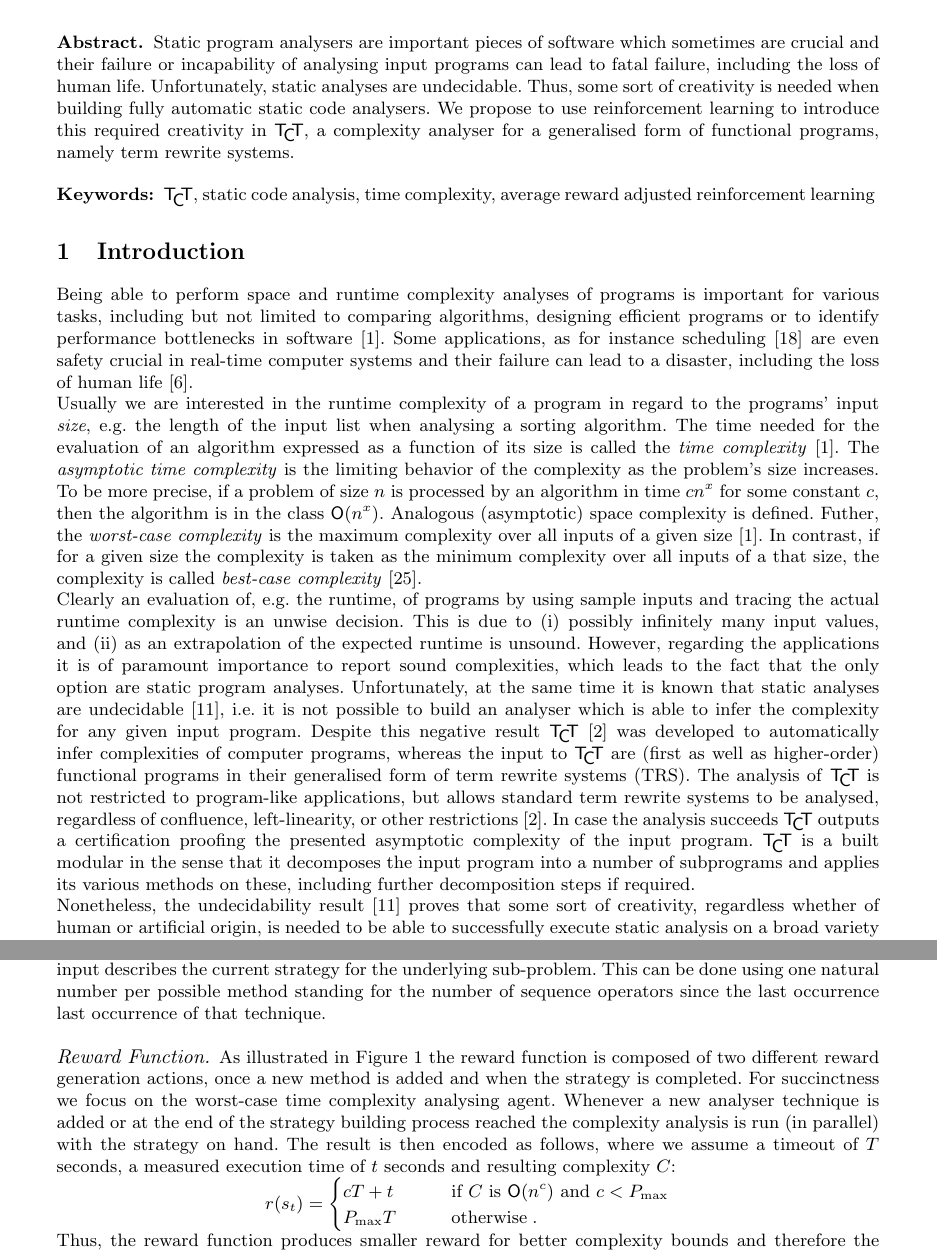
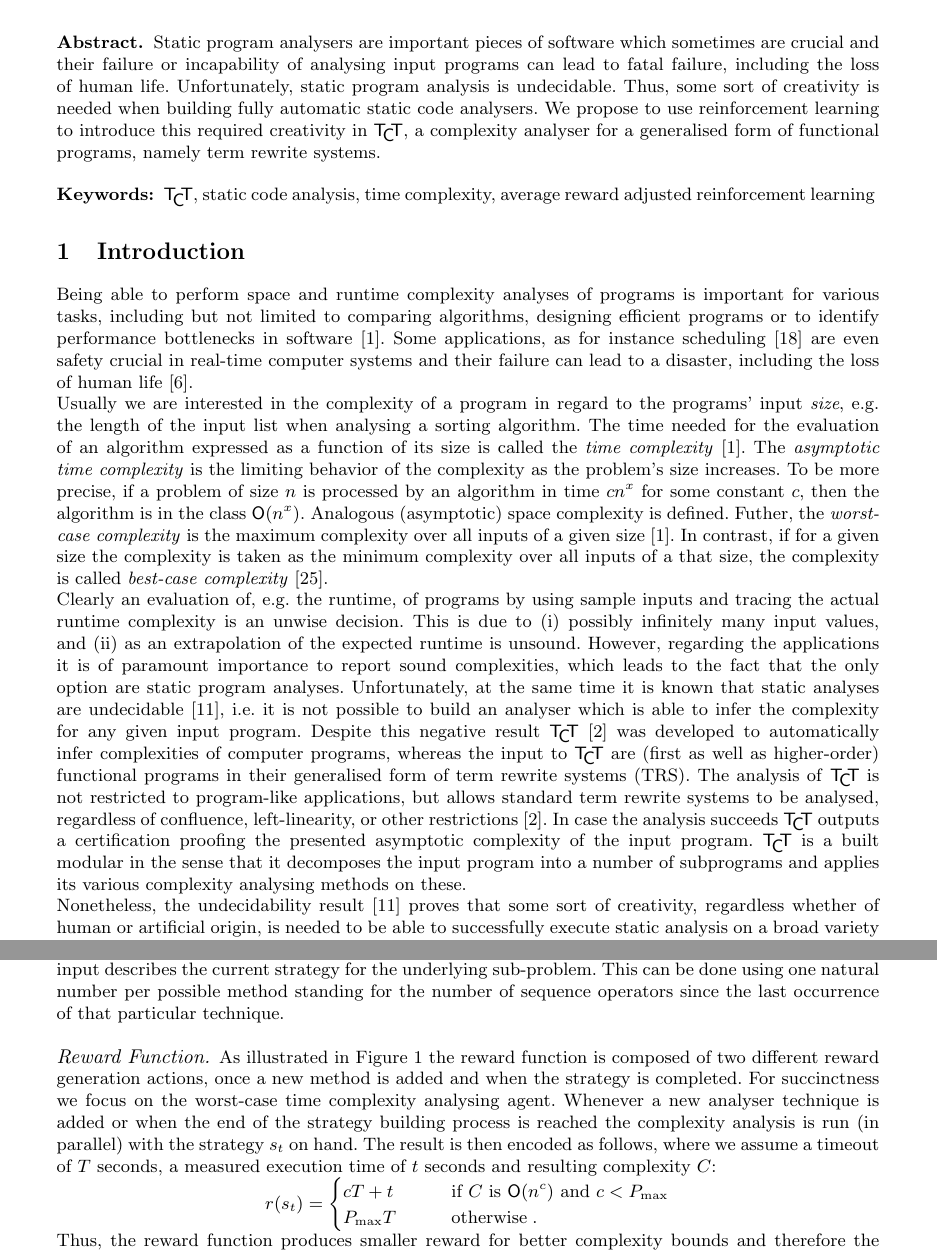
Before and after one commit to schnecki/lcc20, a LaTeX paper (paper.tex): two parts of pages 1 and 5 of 6, joined at a grey line, cut so that both start at the same text. Compiled offline with pdfLaTeX.

Commit message:
finalised paper with minor changes

```diff
--- a/paper.tex
+++ b/paper.tex
@@ -84,4 +84,4 @@
   %
   Static program analysers are important pieces of software which sometimes are crucial and their
   failure or incapability of analysing input programs can lead to fatal failure, including the loss
-  of human life. Unfortunately, static analyses are undecidable. Thus, some sort of creativity is
+  of human life. Unfortunately, static program analysis is undecidable. Thus, some sort of
@@ -125,7 +126,7 @@ life~\cite{engblom2000modeling}.
 % performance debugging, program optimisation and verification. But, in the literature one also finds
 % the automation of parallelisation as application area, cf.~\cite{DebrayLHL97,AlbertGM13}.
 
-Usually we are interested in the runtime complexity of a program in regard to the programs' input
+Usually we are interested in the complexity of a program in regard to the programs' input
 \textit{size}, e.g.\@ the length of the input list when analysing a sorting algorithm.
 %
 The time needed for the evaluation of an algorithm expressed as a function of its size is called the
@@ -181,8 +182,8 @@ is not restricted to program-like applications, but allows standard term rewrite
 analysed, regardless of confluence, left-linearity, or other restrictions~\cite{avanzini2016tct}. In
 case the analysis succeeds \tct{} outputs a certification proofing the presented asymptotic
 complexity of the input program. \tct{} is a built modular in the sense that it decomposes the input
-program into a number of subprograms and applies its various methods on these, including further
-decomposition steps if required.
+program into a number of subprograms and applies its various complexity analysing methods on these.% ,
+% including further decomposition steps if required.
 
 % and fully automatic complexity analyser for term rewrite systems (TRS) \cite{avanzini2016tct}.
 % this on one hand does not mean it cannot be tried to automatically infer complexities. One tool
@@ -484,15 +486,16 @@ rules, number of (root) symbols, maximum function arity, number of strongly conn
 left-linearity, right-linearity, flags specifying whether it is a constructor TRS, orthogonality,
 completely defined, etc. The second data input describes the current strategy for the underlying
 sub-problem. This can be done using one natural number per possible method standing for the number
-of sequence operators since the last occurrence last occurrence of that technique.
+of sequence operators since the last occurrence of that particular technique.
 
 \paragraph{Reward Function.} As illustrated in Figure~\ref{fig:schema} the reward function is
 composed of two different reward generation actions, once a new method is added and when the
 strategy is completed. % The progress of the decomposition agent is reward by
 For succinctness we focus on the worst-case time complexity analysing agent. Whenever a new analyser
-technique is added or at the end of the strategy building process reached the complexity analysis is
-run (in parallel) with the strategy on hand. The result is then encoded as follows, where we assume
-a timeout of \(T\) seconds, a measured execution time of \(t\) seconds and resulting complexity \(C\):
+technique is added or when the end of the strategy building process is reached the complexity
+analysis is run (in parallel) with the strategy \(s_{t}\) on hand. The result is then encoded as
+follows, where we assume a timeout of \(T\) seconds, a measured execution time of \(t\) seconds and
+resulting complexity \(C\):
 \begin{align*}
   r(s_{t}) =
   \begin{cases}
```
Also changed, not shown: references.bib (+0 -10 lines), paper.tex (24 more changed lines).
